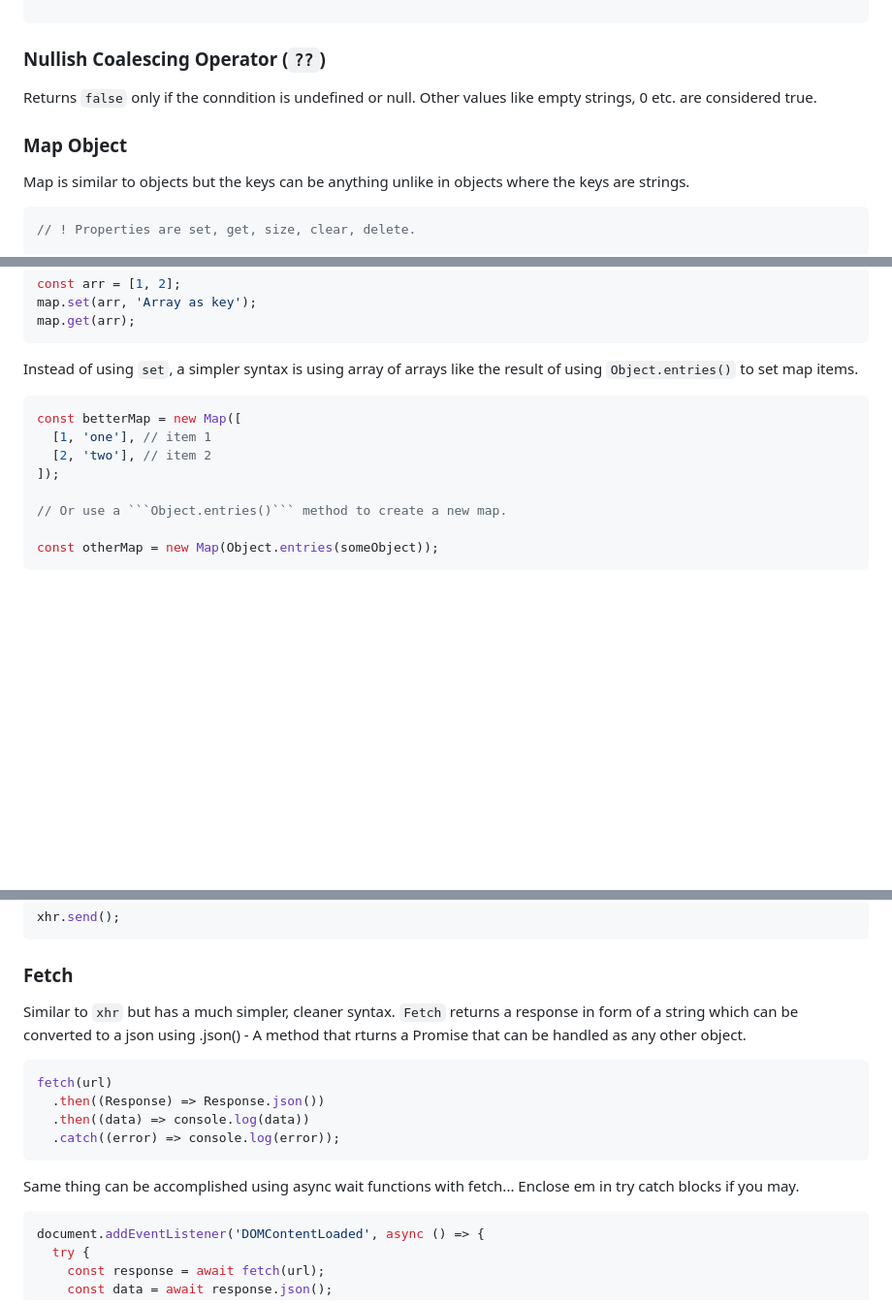
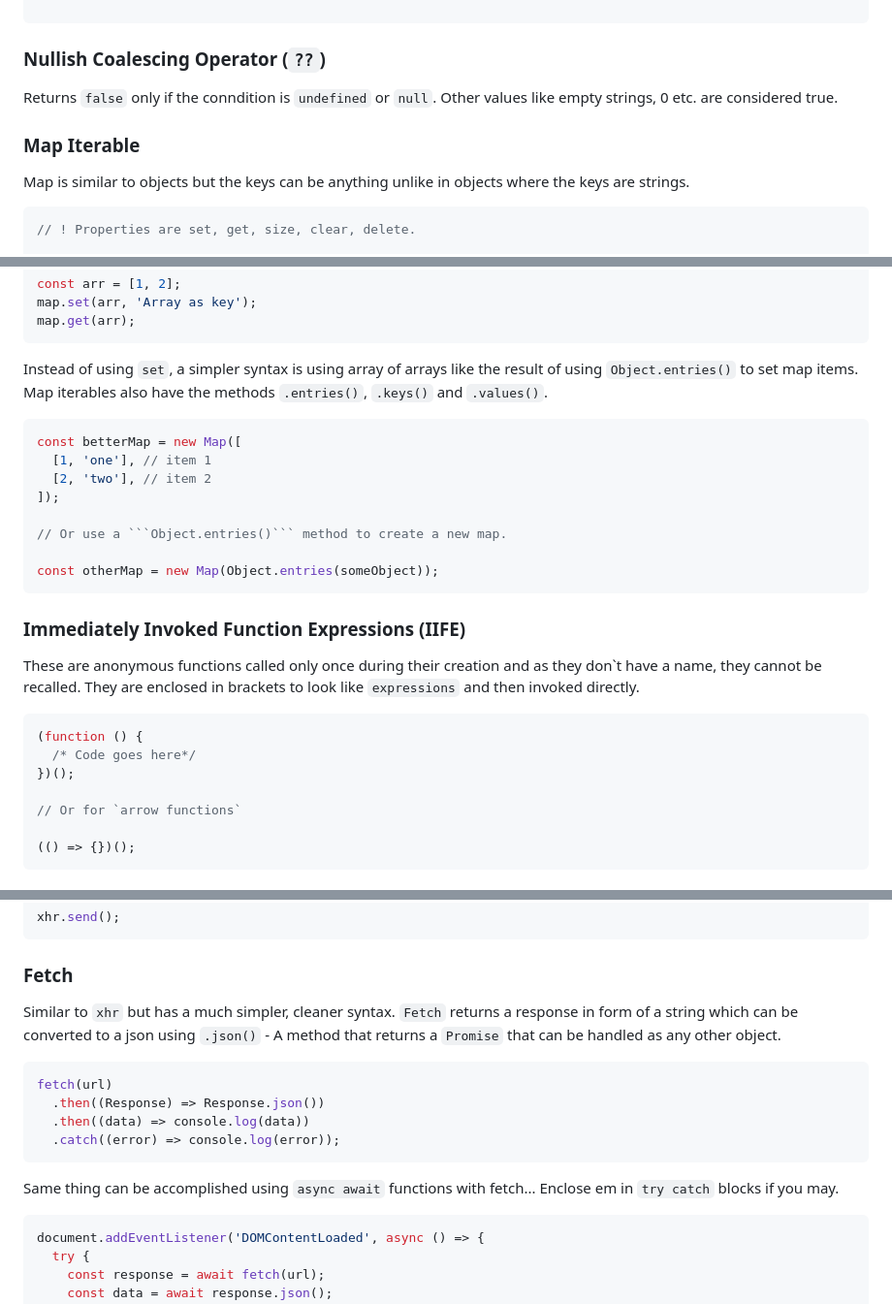
Before and after one commit to hassanShakur/javascript_special, a Markdown page: README.md, 3 parts joined by grey strips. Shown: that part at 97% size. Drawn GitHub-style; blank space fills up the shorter version.

Commit message:
IIFE and Closures

`````diff
--- a/README.md
+++ b/README.md
@@ -29,9 +29,9 @@ console.log(list[0]?.name ?? 'List is empty');
 
 ### Nullish Coalescing Operator (`??`)
 
-Returns `false` only if the conndition is undefined or null. Other values like empty strings, 0 etc. are considered true.
+Returns `false` only if the conndition is `undefined` or `null`. Other values like empty strings, 0 etc. are considered true.
 
-### Map Object
+### Map Iterable
 
 Map is similar to objects but the keys can be anything unlike in objects where the keys are strings.
 
@@ -59,7 +59,7 @@ map.set(arr, 'Array as key');
 map.get(arr);
 ```
 
-Instead of using `set`, a simpler syntax is using array of arrays like the result of using `Object.entries()` to set map items.
+Instead of using `set`, a simpler syntax is using array of arrays like the result of using `Object.entries()` to set map items. Map iterables also have the methods `.entries()`, `.keys()` and `.values()`.
 
 ````js
 const betterMap = new Map([
@@ -71,3 +71,18 @@ const betterMap = new Map([
 
 const otherMap = new Map(Object.entries(someObject));
 ````
+
+### Immediately Invoked Function Expressions (IIFE)
+
+These are anonymous functions called only once during their creation and as they don\`t have a name, they cannot be recalled. They are enclosed in brackets to look like `expressions` and then invoked directly.
+
+```js
+(function () {
+  /* Code goes here*/
+})();
+
+// Or for `arrow functions`
+
+(() => {})();
+```
+
@@ -125,7 +194,7 @@ xhr.send();
 
 ### Fetch
 
-Similar to `xhr` but has a much simpler, cleaner syntax. `Fetch` returns a response in form of a string which can be converted to a json using .json() - A method that rturns a Promise that can be handled as any other object.
+Similar to `xhr` but has a much simpler, cleaner syntax. `Fetch` returns a response in form of a string which can be converted to a json using `.json()` - A method that returns a `Promise` that can be handled as any other object.
 
 ```js
 fetch(url)
@@ -134,7 +203,7 @@ fetch(url)
   .catch((error) => console.log(error));
 ```
 
-Same thing can be accomplished using async wait functions with fetch... Enclose em in try catch blocks if you may.
+Same thing can be accomplished using `async await` functions with fetch... Enclose em in `try catch` blocks if you may.
 
 ```js
 document.addEventListener('DOMContentLoaded', async () => {
`````
Also changed, not shown: other parts of README.md (+54 -0 lines), images/closure.png (added).
